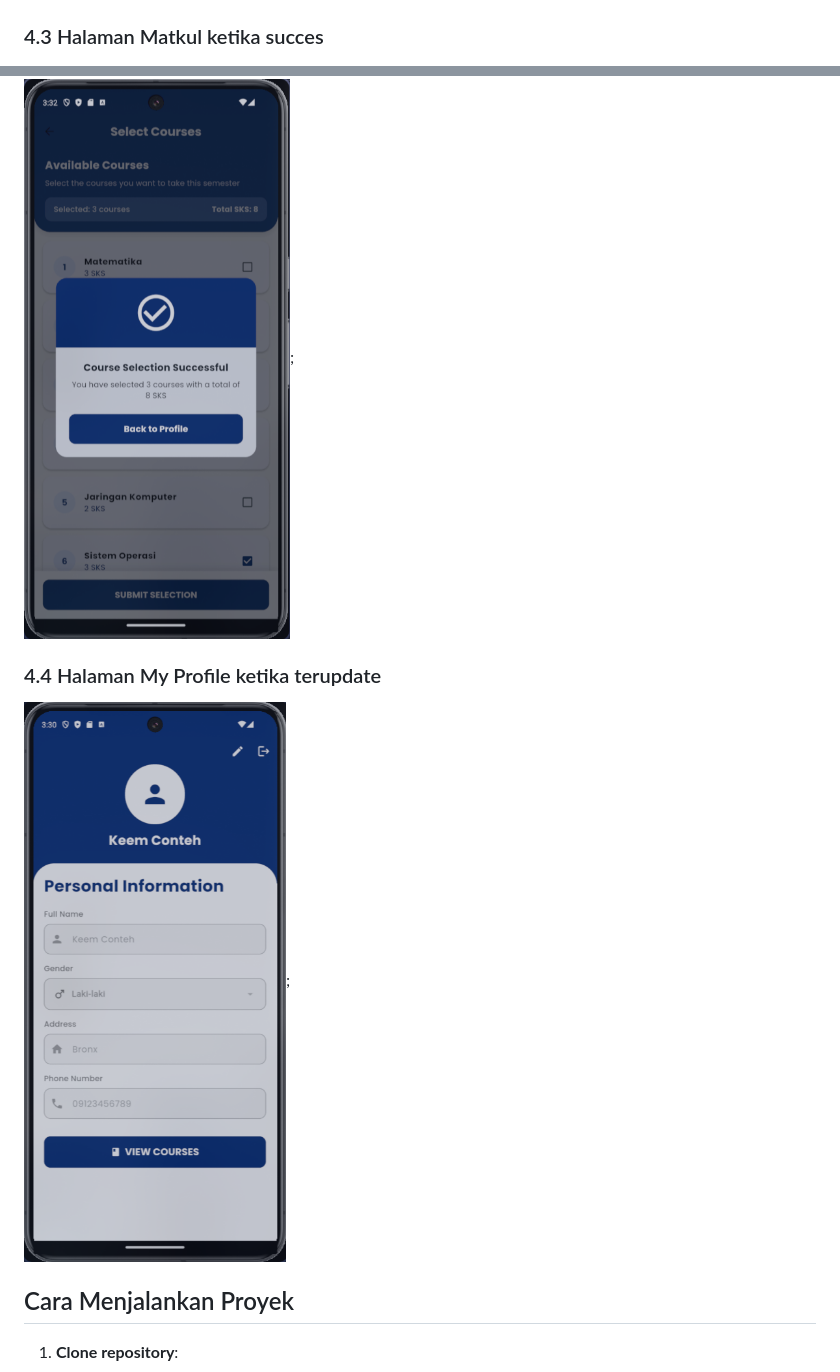
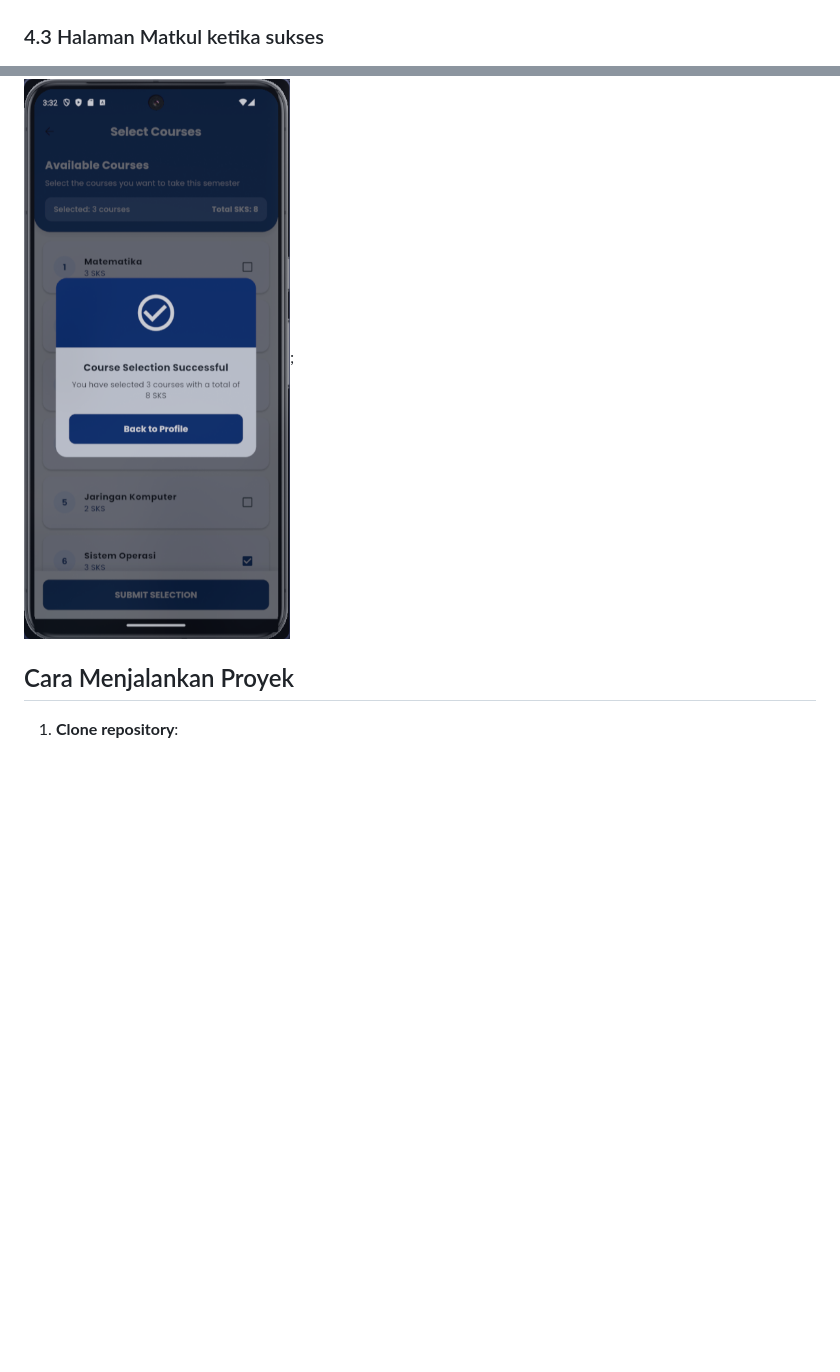
Before and after one commit to Yafigg/ukl-frontend-1, a Markdown page: README.md, 2 parts joined by grey strips. Rendered like a GitHub page; blank space fills up the shorter version.

```diff
--- a/README.md
+++ b/README.md
@@ -103,12 +103,9 @@ ukl_frontend_1/
 
 ![App Screenshot](/assets/matkul-validate.png);
 
-### 4.3 Halaman Matkul ketika succes
+### 4.3 Halaman Matkul ketika sukses
 ![App Screenshot](/assets/matkul-succes.png);
 
-### 4.4 Halaman My Profile ketika terupdate
-
-![App Screenshot](/assets/my-profile_updated.png);
 
 ## Cara Menjalankan Proyek
 
```
Also changed, not shown: other parts of README.md (+2 -2 lines).
